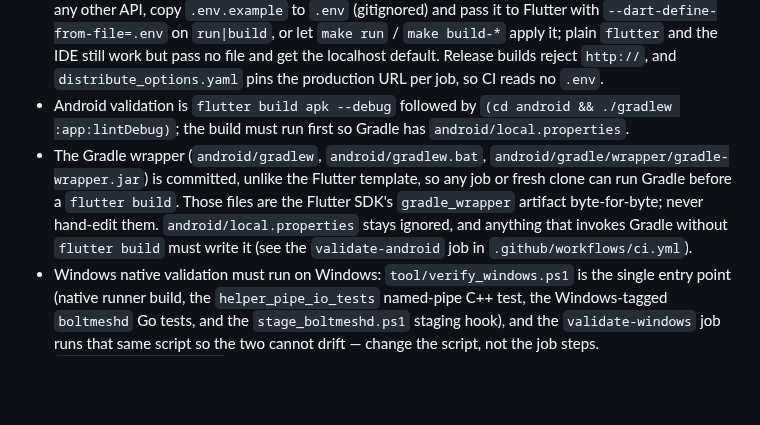
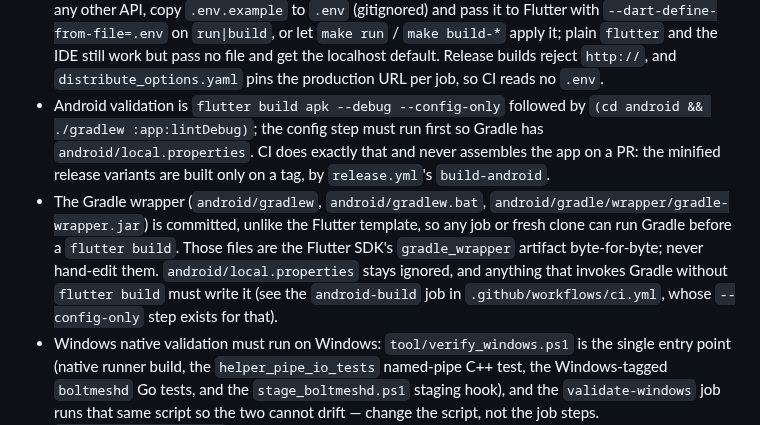
Before and after one commit to boltmesh-labs/client, a Markdown page: AGENTS.md, the part around the change. Rendered like a GitHub page; blank space fills up the shorter version.

```diff
--- a/AGENTS.md
+++ b/AGENTS.md
@@ -28,8 +28,8 @@ bash tool/verify_native.sh
 - Run one test with `flutter test test/features/vpn/data/wg_conf_test.dart`; test paths mirror `lib/`.
 - `integration_test/` is formatted and analyzed but never run by `flutter test`: it holds the device-run GUI end-to-end, which needs a live serving node, real credentials in the environment, and the installed `boltmeshd` helper. `app_e2e.dart` runs on both desktop platforms behind one `_Host` seam; run it with `tool/e2e/run_linux_app.sh` (sudo `tool/e2e/install_boltmeshd.sh` first) or `tool/e2e/run_windows_app.ps1` (elevated `tool/e2e/install_boltmeshd.ps1` first); see `tool/e2e/README.md`.
 - For a local backend, run `podman-compose up -d` from the `infra` repository; that is already the default API (`http://localhost:8000/v1`), so a fresh clone runs against localhost unconfigured. For any other API, copy `.env.example` to `.env` (gitignored) and pass it to Flutter with `--dart-define-from-file=.env` on `run|build`, or let `make run` / `make build-*` apply it; plain `flutter` and the IDE still work but pass no file and get the localhost default. Release builds reject `http://`, and `distribute_options.yaml` pins the production URL per job, so CI reads no `.env`.
-- Android validation is `flutter build apk --debug` followed by `(cd android && ./gradlew :app:lintDebug)`; the build must run first so Gradle has `android/local.properties`.
-- The Gradle wrapper (`android/gradlew`, `android/gradlew.bat`, `android/gradle/wrapper/gradle-wrapper.jar`) is committed, unlike the Flutter template, so any job or fresh clone can run Gradle before a `flutter build`. Those files are the Flutter SDK's `gradle_wrapper` artifact byte-for-byte; never hand-edit them. `android/local.properties` stays ignored, and anything that invokes Gradle without `flutter build` must write it (see the `validate-android` job in `.github/workflows/ci.yml`).
+- Android validation is `flutter build apk --debug --config-only` followed by `(cd android && ./gradlew :app:lintDebug)`; the config step must run first so Gradle has `android/local.properties`. CI does exactly that and never assembles the app on a PR: the minified release variants are built only on a tag, by `release.yml`'s `build-android`.
+- The Gradle wrapper (`android/gradlew`, `android/gradlew.bat`, `android/gradle/wrapper/gradle-wrapper.jar`) is committed, unlike the Flutter template, so any job or fresh clone can run Gradle before a `flutter build`. Those files are the Flutter SDK's `gradle_wrapper` artifact byte-for-byte; never hand-edit them. `android/local.properties` stays ignored, and anything that invokes Gradle without `flutter build` must write it (see the `android-build` job in `.github/workflows/ci.yml`, whose `--config-only` step exists for that).
 - Windows native validation must run on Windows: `tool/verify_windows.ps1` is the single entry point (native runner build, the `helper_pipe_io_tests` named-pipe C++ test, the Windows-tagged `boltmeshd` Go tests, and the `stage_boltmeshd.ps1` staging hook), and the `validate-windows` job runs that same script so the two cannot drift — change the script, not the job steps. `tool/verify_native.sh` additionally cross-compiles the C++ test with mingw-w64 on Linux (compile-only — Wine does not emulate its overlapped named-pipe I/O faithfully). `cmake` is often absent from a developer `PATH` on Windows, so the script falls back to the copy Visual Studio ships.
 
 ### `boltmeshd` (run from `boltmeshd/`)
```
Also changed, not shown: DEPLOYMENT.md (+19 -10 lines), README.md (+15 -12 lines).
